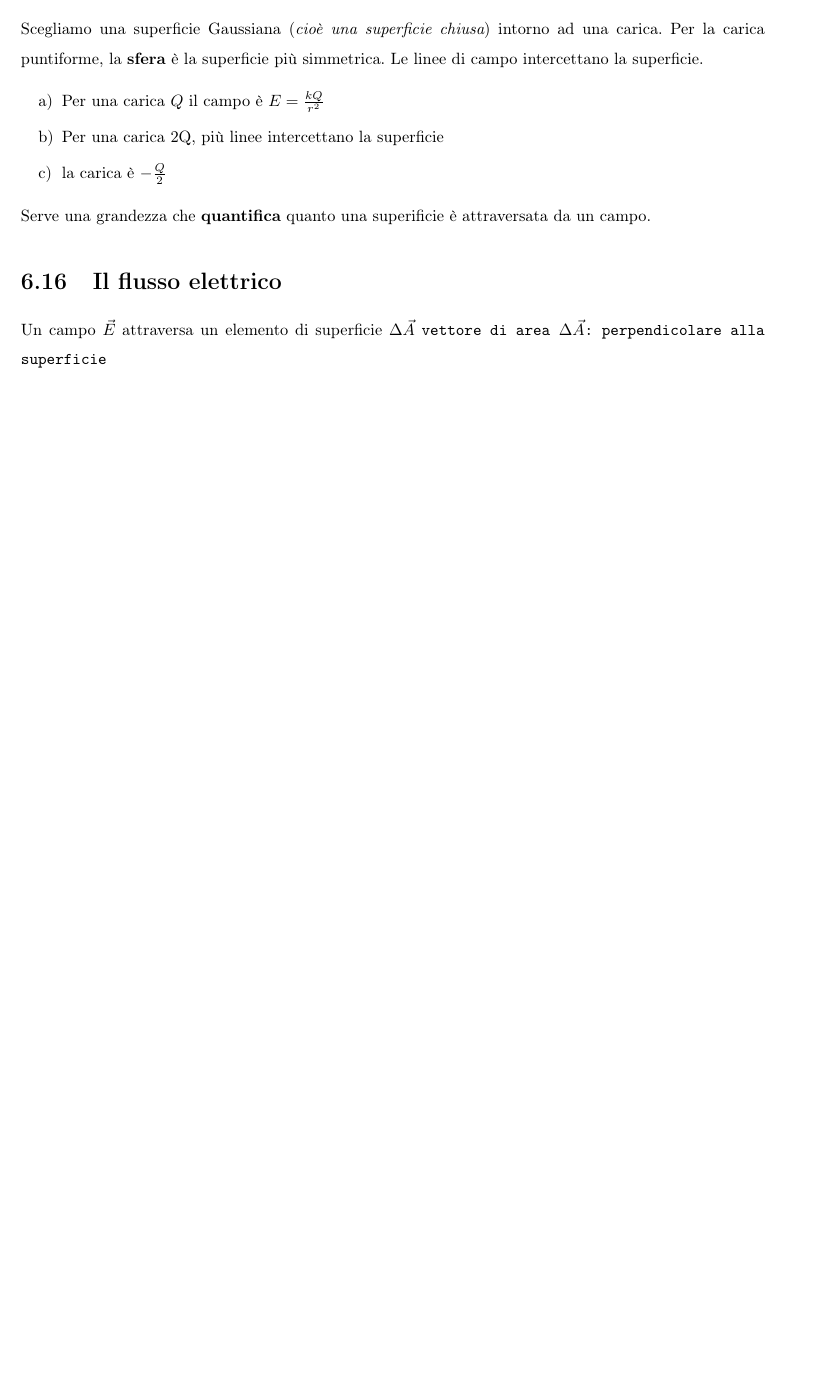
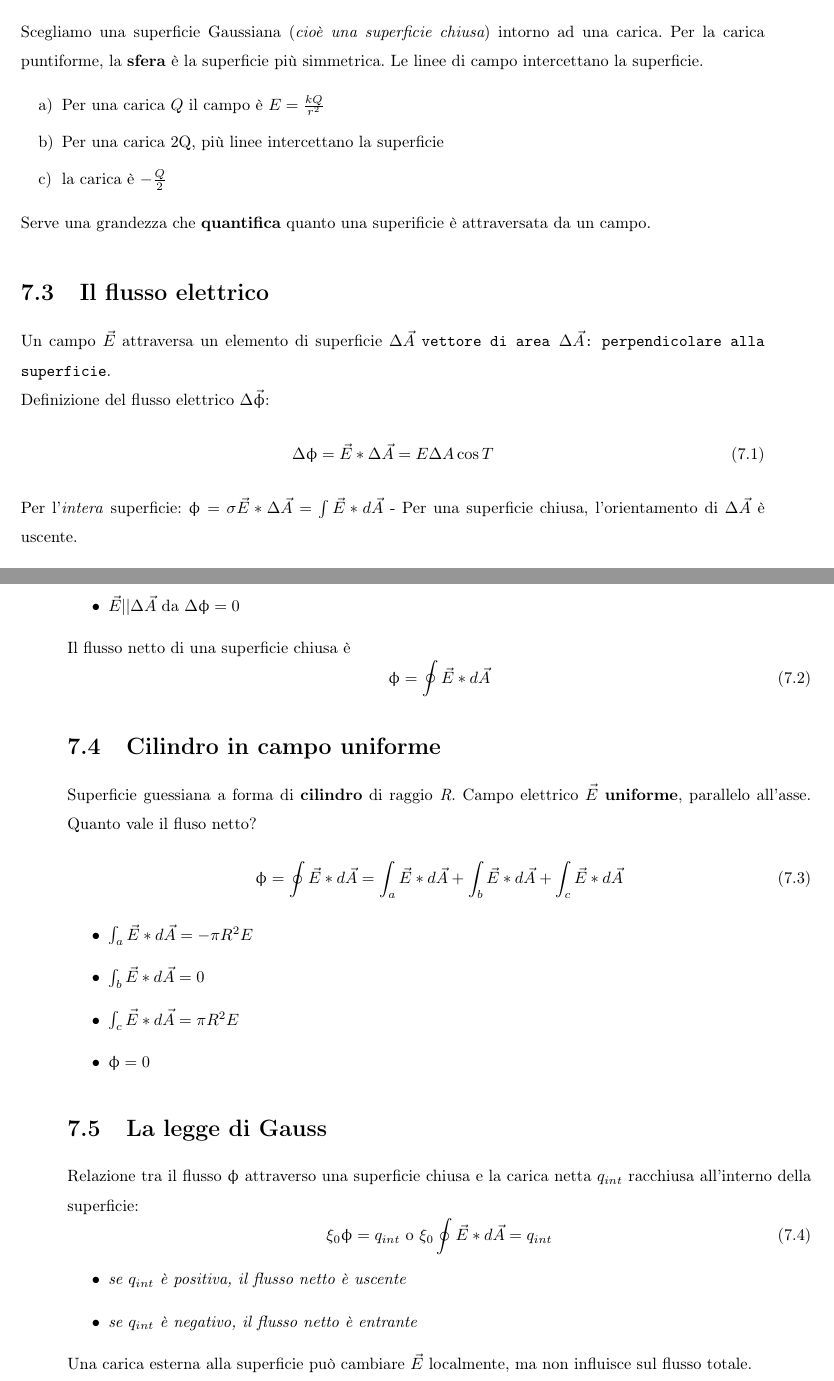
Before and after one commit to NF02/Appunti-universita, a LaTeX book (Fisica/fisica.tex): part of page 39 of 39 before the commit and two parts of pages 39 and 40 of 40 after it, the two joined at a grey line, cut so that both start at the same text, the shorter picture padded with empty space. Compiled offline with pdfLaTeX.

Commit message:
aggiornamento

```diff
--- a/Fisica/fisica.tex
+++ b/Fisica/fisica.tex
@@ -347,9 +347,46 @@ Le linee di campo intercettano la superficie.
   \task Per una carica $Q$ il campo è $E=\frac{kQ}{r^2}$
   \task Per una carica 2Q, più linee intercettano la superficie
   \task la carica è $-\frac{Q}{2}$
-\end{task}
+\end{tasks}
 Serve una grandezza che \textbf{quantifica} quanto una superificie è attraversata da un campo.
 \section {Il flusso elettrico}
-Un campo $\vec{E}$ attraversa un elemento di superficie $\Delta \vec{A}$ \texttt{vettore di area $\Delta \vec{A}$: \textbf{perpendicolare} alla superficie}
+Un campo $\vec{E}$ attraversa un elemento di superficie $\Delta \vec{A}$ \texttt{vettore di area $\Delta \vec{A}$: \textbf{perpendicolare} alla superficie}.\\ Definizione del flusso elettrico $\Delta \vec{\upphi}$:
+\begin{equation}
+	\Delta \upphi =\vec{E}*\Delta\vec{A}=E\Delta A\cos\texttheta
+\end{equation}
+Per l'\textit{intera} superficie:
+$\upphi = \sigma \vec{E}*\Delta \vec{A}=\int \vec{E}*d\vec{A}$ - Per una superficie chiusa, l'orientamento di $\Delta \vec{A}$ è uscente.
+\begin{itemize}
+\item $\vec{E}$ uscente contribuisce $\Delta \upphi >0$
+\item $\vec{E}$ entrante contribuisce $\Delta \upphi <0$
+\item $\vec{E} || \Delta \vec{A}$ da $\Delta \upphi =0$
+\end{itemize}
+Il flusso netto di una superficie chiusa è
+\begin{equation}
+	\upphi=\oint \vec{E}*d\vec{A}
+\end{equation}
+\section{Cilindro in campo uniforme}
+Superficie guessiana a forma di \textbf{cilindro} di raggio \textit{R}. Campo elettrico $\vec{E}$
+\textbf{uniforme}, parallelo all'asse. Quanto vale il fluso netto?
+\begin{equation}
+  \upphi=\oint \vec{E}*d\vec{A}=\int_a \vec{E}*d\vec{A}+\int_b\vec{E}*d\vec{A}+\int_c \vec{E}*
+  d\vec{A}
+\end{equation}
+\begin{itemize}
+\item $\int_a \vec{E}*d\vec{A}=-\pi R^2E$
+\item $\int_b \vec{E}*d\vec{A}=0$
+\item $\int_c\vec{E}*d\vec{A}=\pi R^2E$
+\item $\upphi =0$
+\end{itemize}
+\section{La legge di Gauss}
+Relazione tra il flusso $\upphi$ attraverso una superficie chiusa e la carica netta $q_{int}$ racchiusa all'interno della superficie:
+\begin{equation}
+	\xi_0\upphi=q_{int} \text{ o } \xi_0\oint \vec{E}*d\vec{A}=q_{int}
+\end{equation}
+\begin{itemize}
+\item \textit{se $q_{int}$ è positiva, il flusso netto è uscente}
+\item \textit{se $q_{int}$ è negativo, il flusso netto è entrante}
+\end{itemize}
+Una carica esterna alla superficie può cambiare $\vec{E}$ localmente, ma non influisce sul flusso totale.
 
 \end{document}
```
Also changed, not shown: Fisica/fisica.pdf, Fisica/fisica.tex (8 more changed lines), 6 other files.
